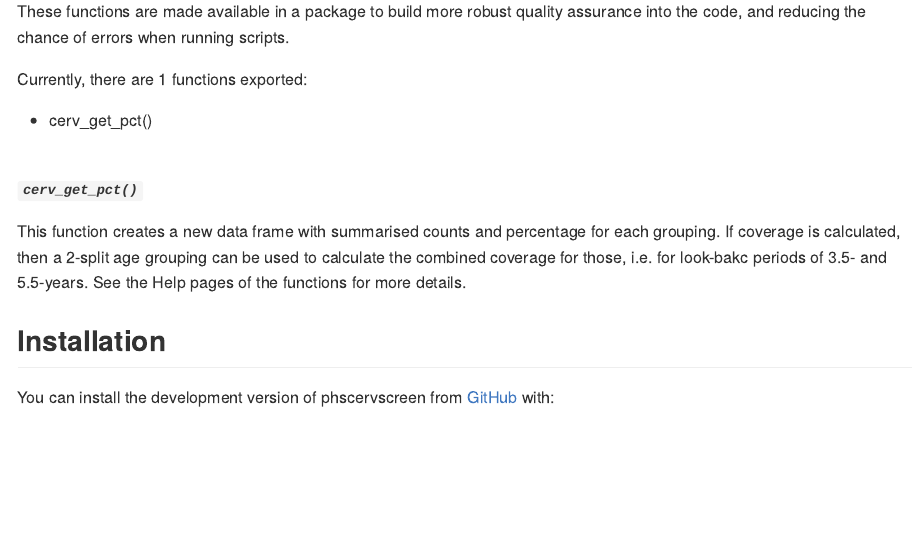
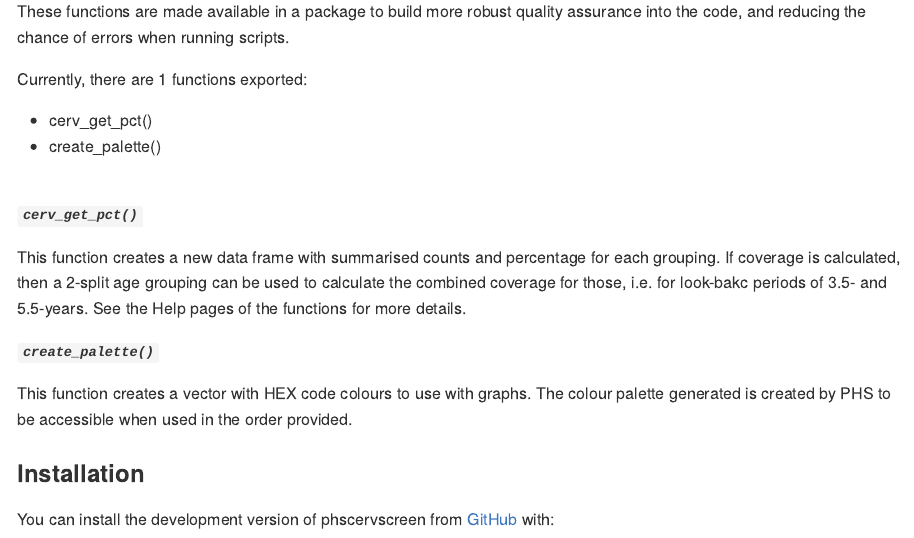
Before and after one commit to Public-Health-Scotland/phscervscreen, an R Markdown document (README.Rmd): the page in a window 1100 px wide, from 220 px down. The pictures show the output file README.md that the author committed with the source, drawn offline in the style of GitHub.

Commit message:
Update readme file and function documentation

```diff
--- a/README.Rmd
+++ b/README.Rmd
@@ -25,6 +25,7 @@ These functions are made available in a package to build more robust quality ass
 Currently, there are 1 functions exported:
 
 * cerv_get_pct()
+* create_palette()
 
 <br>
 
@@ -33,8 +34,12 @@ Currently, there are 1 functions exported:
 This function creates a new data frame with summarised counts and percentage for each grouping.
 If coverage is calculated, then a 2-split age grouping can be used to calculate the combined coverage for those, i.e. for look-bakc periods of 3.5- and 5.5-years. See the Help pages of the functions for more details.
 
+***`create_palette()`***
 
-## Installation
+This function creates a vector with HEX code colours to use with graphs. The colour palette generated is created by PHS to be accessible when used in the order provided.
+
+
+### Installation
 
 You can install the development version of phscervscreen from [GitHub](https://github.com/) with:
 
```
Also changed, not shown: R/create_palette.R (+1 -1 lines), README.md, 1 other file.
